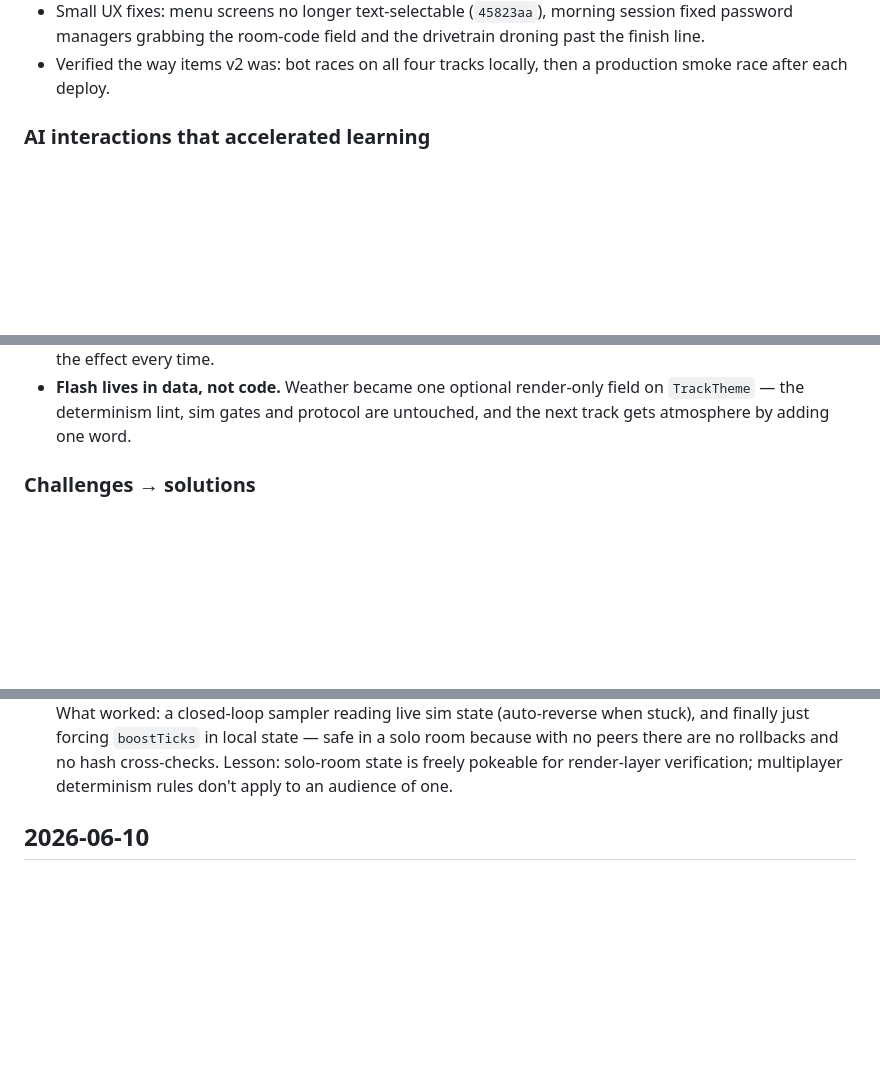
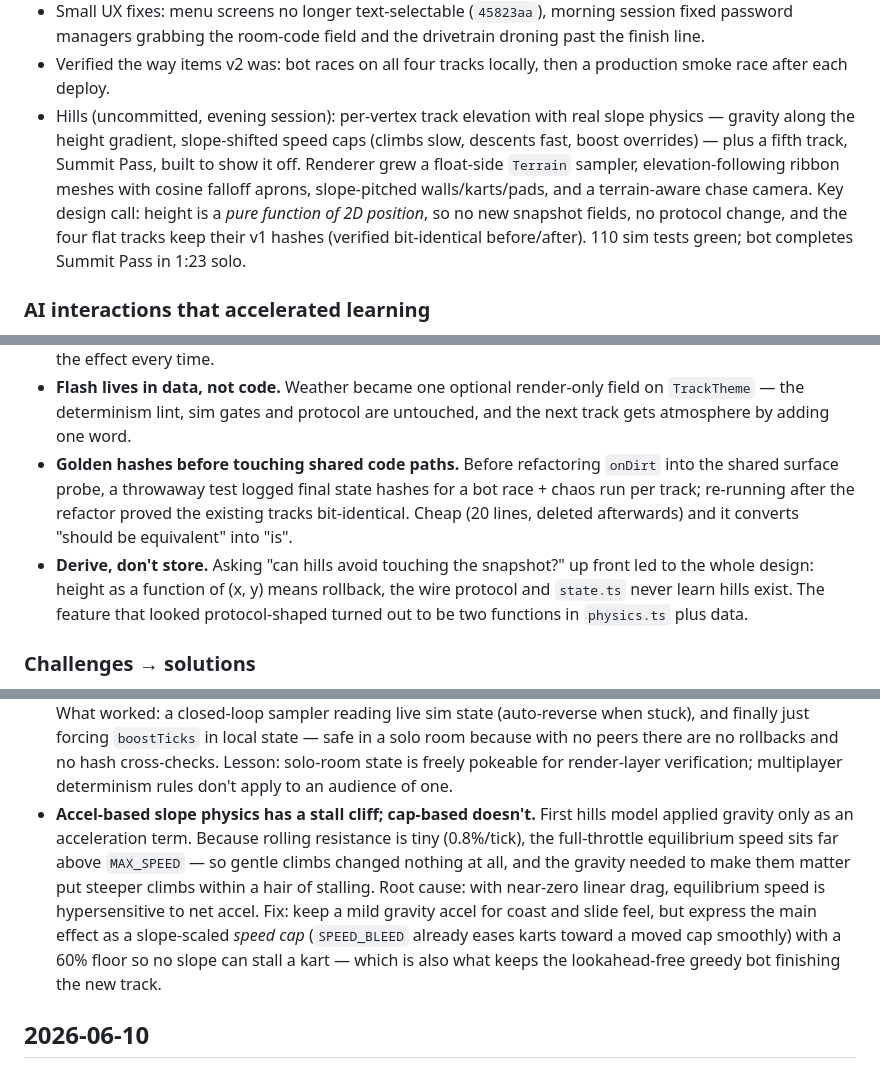
Before and after one commit to ryanjagger/mk-ultra, a Markdown page: BRAINLIFT.md, 3 parts joined by grey strips. GitHub-like rendering; blank space fills up the shorter version.

Commit message:
docs: brainlift entry for hills

```diff
--- a/BRAINLIFT.md
+++ b/BRAINLIFT.md
@@ -33,6 +33,16 @@ padded one.
   the drivetrain droning past the finish line.
 - Verified the way items v2 was: bot races on all four tracks locally, then
   a production smoke race after each deploy.
+- Hills (uncommitted, evening session): per-vertex track elevation with real
+  slope physics — gravity along the height gradient, slope-shifted speed
+  caps (climbs slow, descents fast, boost overrides) — plus a fifth track,
+  Summit Pass, built to show it off. Renderer grew a float-side `Terrain`
+  sampler, elevation-following ribbon meshes with cosine falloff aprons,
+  slope-pitched walls/karts/pads, and a terrain-aware chase camera. Key
+  design call: height is a *pure function of 2D position*, so no new
+  snapshot fields, no protocol change, and the four flat tracks keep their
+  v1 hashes (verified bit-identical before/after). 110 sim tests green;
+  bot completes Summit Pass in 1:23 solo.
 
 ### AI interactions that accelerated learning
 
@@ -54,6 +64,16 @@ padded one.
 - **Flash lives in data, not code.** Weather became one optional render-only
   field on `TrackTheme` — the determinism lint, sim gates and protocol are
   untouched, and the next track gets atmosphere by adding one word.
+- **Golden hashes before touching shared code paths.** Before refactoring
+  `onDirt` into the shared surface probe, a throwaway test logged final
+  state hashes for a bot race + chaos run per track; re-running after the
+  refactor proved the existing tracks bit-identical. Cheap (20 lines,
+  deleted afterwards) and it converts "should be equivalent" into "is".
+- **Derive, don't store.** Asking "can hills avoid touching the snapshot?"
+  up front led to the whole design: height as a function of (x, y) means
+  rollback, the wire protocol and `state.ts` never learn hills exist. The
+  feature that looked protocol-shaped turned out to be two functions in
+  `physics.ts` plus data.
 
 ### Challenges → solutions
 
@@ -78,6 +98,17 @@ padded one.
   cross-checks. Lesson: solo-room state is freely pokeable for render-layer
   verification; multiplayer determinism rules don't apply to an audience of
   one.
+- **Accel-based slope physics has a stall cliff; cap-based doesn't.** First
+  hills model applied gravity only as an acceleration term. Because rolling
+  resistance is tiny (0.8%/tick), the full-throttle equilibrium speed sits
+  far above `MAX_SPEED` — so gentle climbs changed nothing at all, and the
+  gravity needed to make them matter put steeper climbs within a hair of
+  stalling. Root cause: with near-zero linear drag, equilibrium speed is
+  hypersensitive to net accel. Fix: keep a mild gravity accel for coast and
+  slide feel, but express the main effect as a slope-scaled *speed cap*
+  (`SPEED_BLEED` already eases karts toward a moved cap smoothly) with a 60%
+  floor so no slope can stall a kart — which is also what keeps the
+  lookahead-free greedy bot finishing the new track.
 
 ## 2026-06-10
 
```
